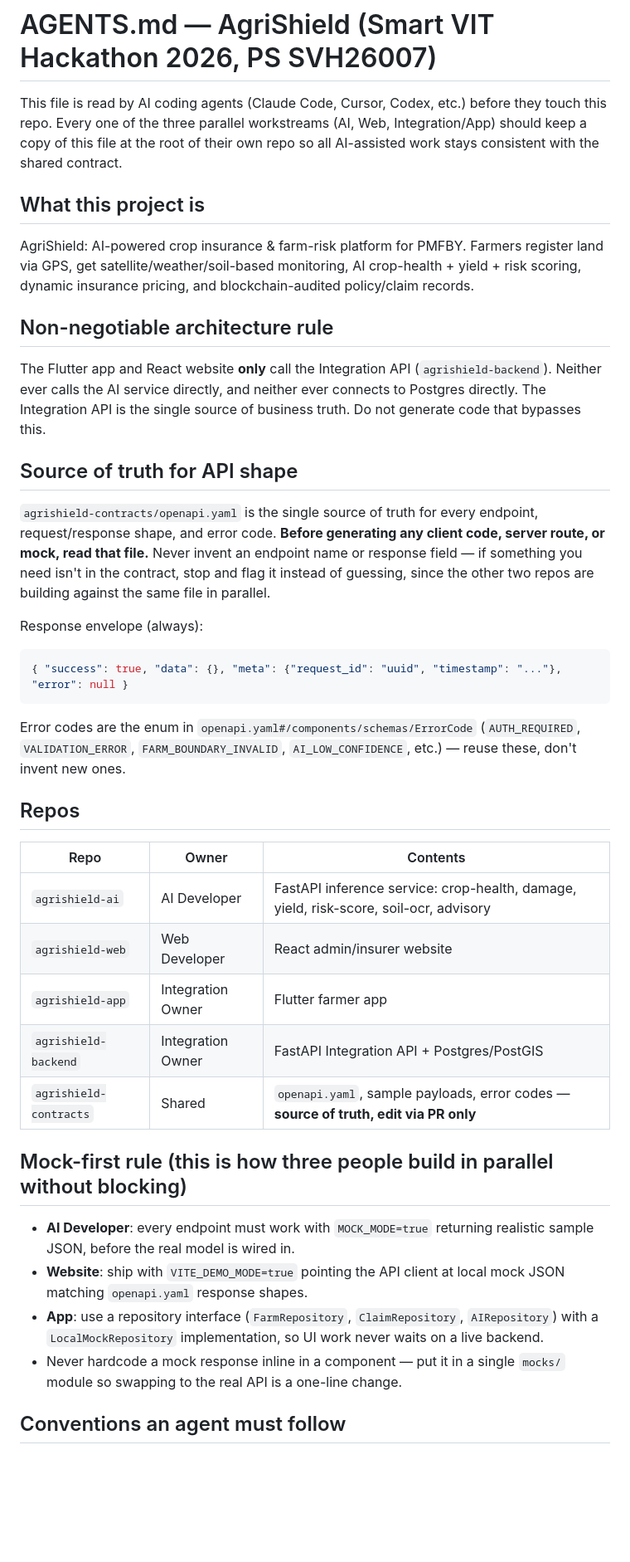
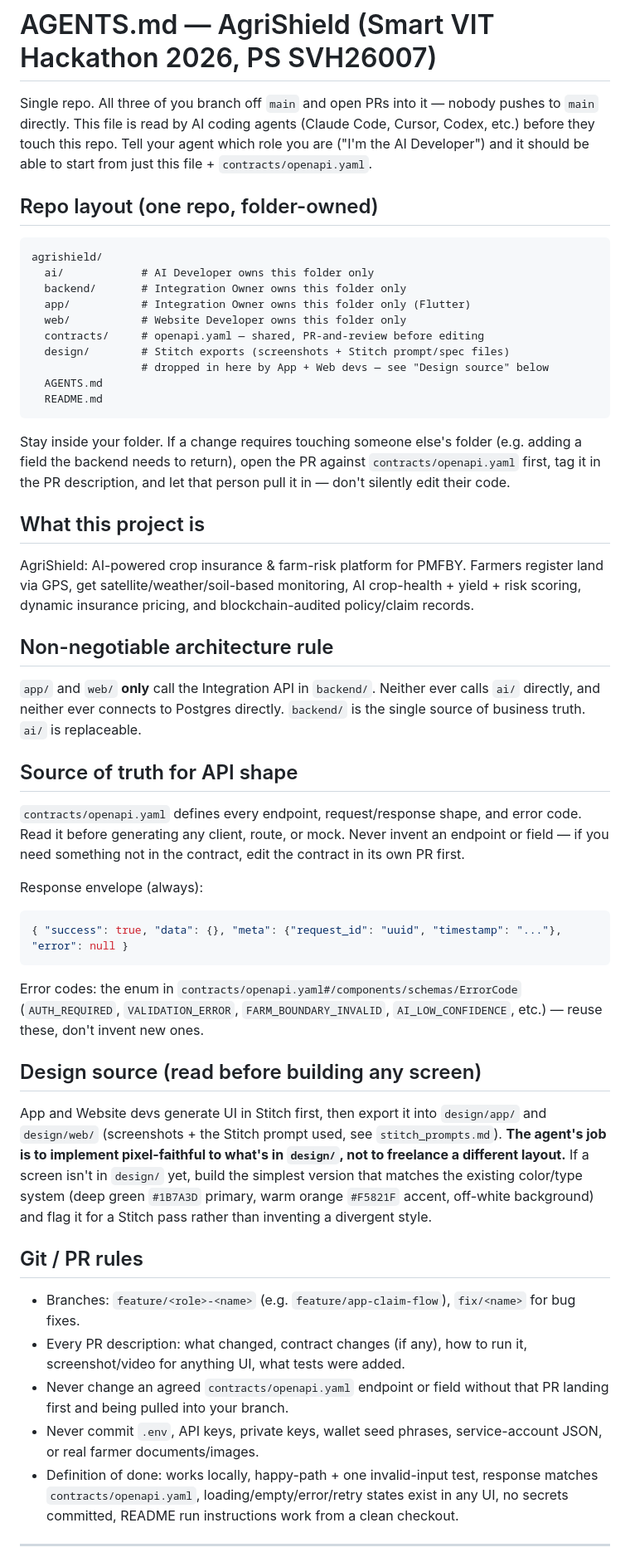
Before and after one commit to mayankanand-dev/AgriShield, a Markdown page: AGENTS.md, the part around one of its changes. Shown at 83% size. Drawn GitHub-style; blank space fills up the shorter version.

````diff
--- a/AGENTS.md
+++ b/AGENTS.md
@@ -1,9 +1,30 @@
 # AGENTS.md — AgriShield (Smart VIT Hackathon 2026, PS SVH26007)
 
-This file is read by AI coding agents (Claude Code, Cursor, Codex, etc.) before
-they touch this repo. Every one of the three parallel workstreams (AI, Web,
-Integration/App) should keep a copy of this file at the root of their own repo
-so all AI-assisted work stays consistent with the shared contract.
+Single repo. All three of you branch off `main` and open PRs into it — nobody
+pushes to `main` directly. This file is read by AI coding agents (Claude
+Code, Cursor, Codex, etc.) before they touch this repo. Tell your agent which
+role you are ("I'm the AI Developer") and it should be able to start from
+just this file + `contracts/openapi.yaml`.
+
+## Repo layout (one repo, folder-owned)
+
+```
+agrishield/
+  ai/            # AI Developer owns this folder only
+  backend/       # Integration Owner owns this folder only
+  app/           # Integration Owner owns this folder only (Flutter)
+  web/           # Website Developer owns this folder only
+  contracts/     # openapi.yaml — shared, PR-and-review before editing
+  design/        # Stitch exports (screenshots + Stitch prompt/spec files)
+                 # dropped in here by App + Web devs — see "Design source" below
+  AGENTS.md
+  README.md
+```
+
+Stay inside your folder. If a change requires touching someone else's
+folder (e.g. adding a field the backend needs to return), open the PR
+against `contracts/openapi.yaml` first, tag it in the PR description, and
+let that person pull it in — don't silently edit their code.
 
 ## What this project is
 
@@ -14,50 +35,50 @@ blockchain-audited policy/claim records.
 
 ## Non-negotiable architecture rule
 
-The Flutter app and React website **only** call the Integration API
-(`agrishield-backend`). Neither ever calls the AI service directly, and
-neither ever connects to Postgres directly. The Integration API is the single
-source of business truth. Do not generate code that bypasses this.
+`app/` and `web/` **only** call the Integration API in `backend/`. Neither
+ever calls `ai/` directly, and neither ever connects to Postgres directly.
+`backend/` is the single source of business truth. `ai/` is replaceable.
 
 ## Source of truth for API shape
 
-`agrishield-contracts/openapi.yaml` is the single source of truth for every
-endpoint, request/response shape, and error code. **Before generating any
-client code, server route, or mock, read that file.** Never invent an
-endpoint name or response field — if something you need isn't in the
-contract, stop and flag it instead of guessing, since the other two repos are
-building against the same file in parallel.
+`contracts/openapi.yaml` defines every endpoint, request/response shape, and
+error code. Read it before generating any client, route, or mock. Never
+invent an endpoint or field — if you need something not in the contract,
+edit the contract in its own PR first.
 
 Response envelope (always):
 ```json
 { "success": true, "data": {}, "meta": {"request_id": "uuid", "timestamp": "..."}, "error": null }
 ```
-
-Error codes are the enum in `openapi.yaml#/components/schemas/ErrorCode`
+Error codes: the enum in `contracts/openapi.yaml#/components/schemas/ErrorCode`
 (`AUTH_REQUIRED`, `VALIDATION_ERROR`, `FARM_BOUNDARY_INVALID`,
 `AI_LOW_CONFIDENCE`, etc.) — reuse these, don't invent new ones.
 
-## Repos
+## Design source (read before building any screen)
 
-| Repo | Owner | Contents |
-|---|---|---|
-| `agrishield-ai` | AI Developer | FastAPI inference service: crop-health, damage, yield, risk-score, soil-ocr, advisory |
-| `agrishield-web` | Web Developer | React admin/insurer website |
-| `agrishield-app` | Integration Owner | Flutter farmer app |
-| `agrishield-backend` | Integration Owner | FastAPI Integration API + Postgres/PostGIS |
-| `agrishield-contracts` | Shared | `openapi.yaml`, sample payloads, error codes — **source of truth, edit via PR only** |
+App and Website devs generate UI in Stitch first, then export it into
+`design/app/` and `design/web/` (screenshots + the Stitch prompt used, see
+`stitch_prompts.md`). **The agent's job is to implement pixel-faithful to
+what's in `design/`, not to freelance a different layout.** If a screen
+isn't in `design/` yet, build the simplest version that matches the existing
+color/type system (deep green `#1B7A3D` primary, warm orange `#F5821F`
+accent, off-white background) and flag it for a Stitch pass rather than
+inventing a divergent style.
 
-## Mock-first rule (this is how three people build in parallel without blocking)
+## Git / PR rules
 
-- **AI Developer**: every endpoint must work with `MOCK_MODE=true` returning
-  realistic sample JSON, before the real model is wired in.
-- **Website**: ship with `VITE_DEMO_MODE=true` pointing the API client at
-  local mock JSON matching `openapi.yaml` response shapes.
-- **App**: use a repository interface (`FarmRepository`, `ClaimRepository`,
-  `AIRepository`) with a `LocalMockRepository` implementation, so UI work
-  never waits on a live backend.
-- Never hardcode a mock response inline in a component — put it in a single
-  `mocks/` module so swapping to the real API is a one-line change.
+- Branches: `feature/<role>-<name>` (e.g. `feature/app-claim-flow`),
+  `fix/<name>` for bug fixes.
+- Every PR description: what changed, contract changes (if any), how to run
+  it, screenshot/video for anything UI, what tests were added.
+- Never change an agreed `contracts/openapi.yaml` endpoint or field without
+  that PR landing first and being pulled into your branch.
+- Never commit `.env`, API keys, private keys, wallet seed phrases,
+  service-account JSON, or real farmer documents/images.
+- Definition of done: works locally, happy-path + one invalid-input test,
+  response matches `contracts/openapi.yaml`, loading/empty/error/retry
+  states exist in any UI, no secrets committed, README run instructions work
+  from a clean checkout.
 
-## Conventions an agent must follow
+---
 
````
Also changed, not shown: other parts of AGENTS.md (+117 -36 lines).
